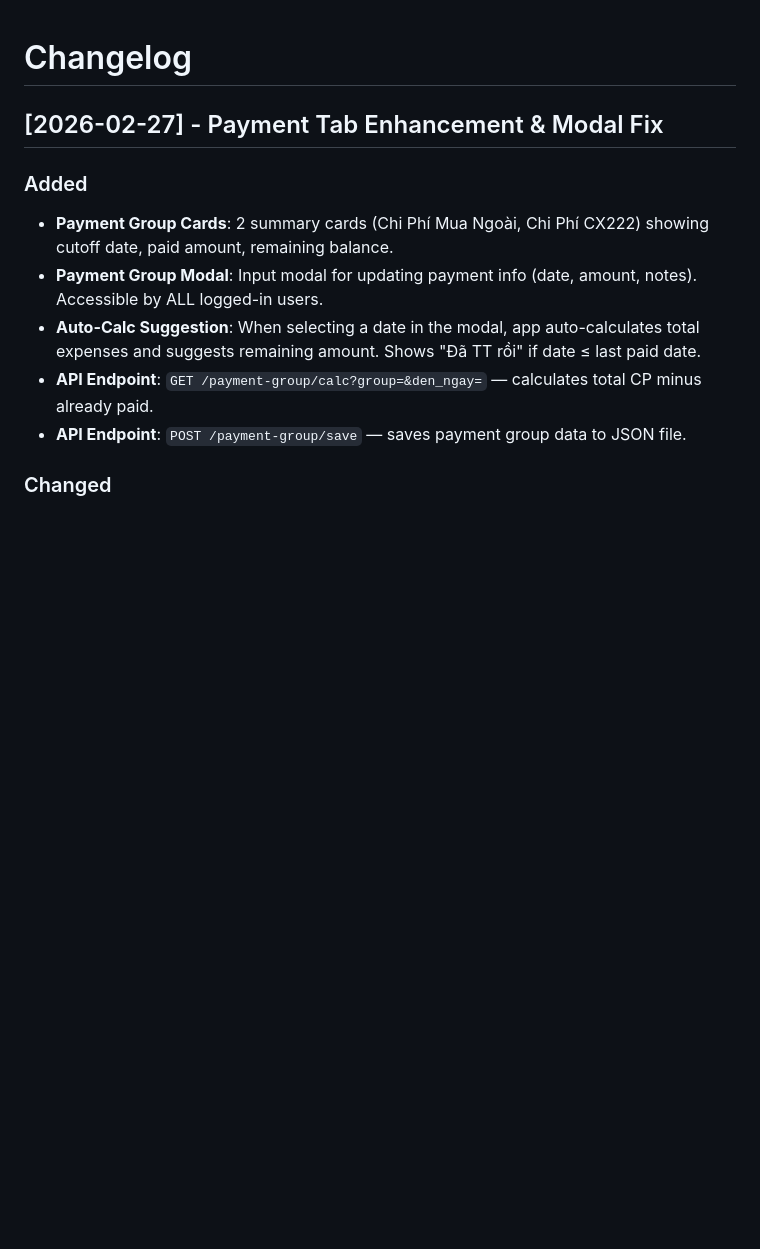
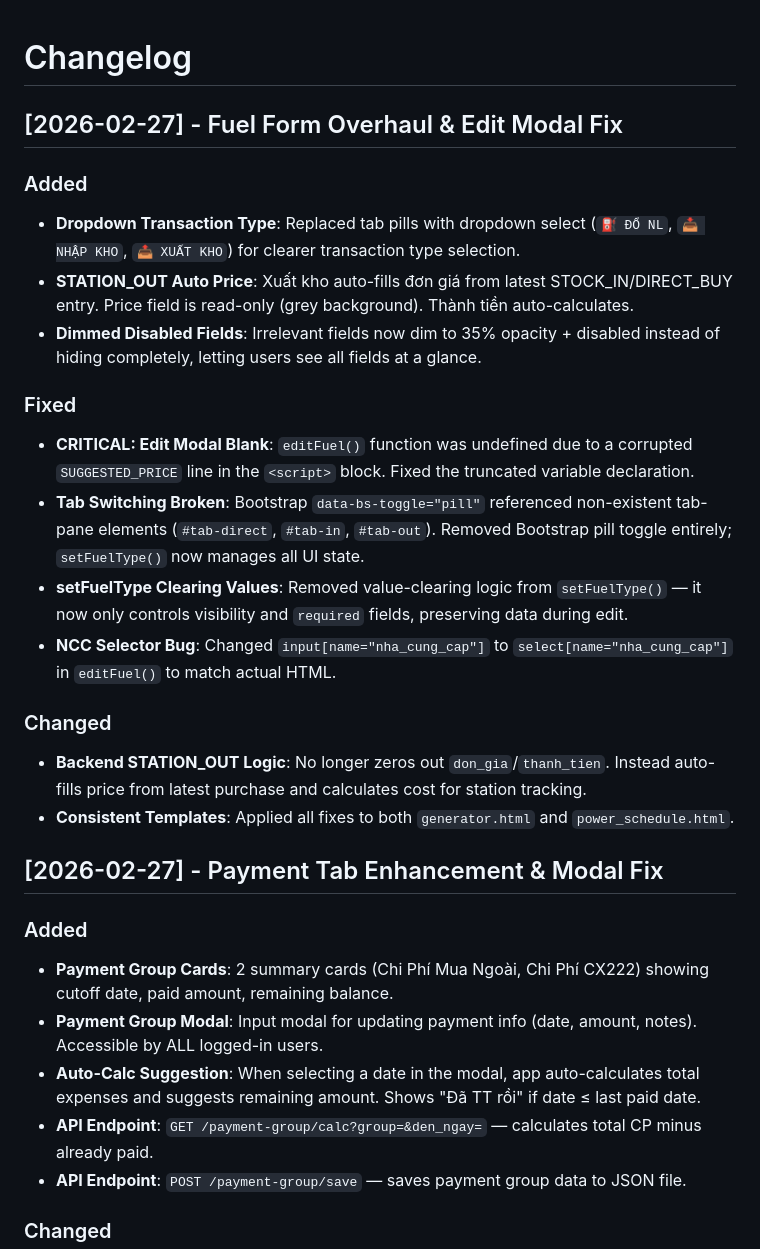
Before and after one commit to canglt1985-glitch/Generator, a Markdown page: CHANGELOG.md, the part around the change. Rendered like a GitHub page; blank space fills up the shorter version.

Commit message:
docs: update CHANGELOG for fuel form overhaul session

```diff
--- a/CHANGELOG.md
+++ b/CHANGELOG.md
@@ -1,4 +1,20 @@
 # Changelog
+
+## [2026-02-27] - Fuel Form Overhaul & Edit Modal Fix
+### Added
+- **Dropdown Transaction Type**: Replaced tab pills with dropdown select (`⛽ ĐỔ NL`, `📥 NHẬP KHO`, `📤 XUẤT KHO`) for clearer transaction type selection.
+- **STATION_OUT Auto Price**: Xuất kho auto-fills đơn giá from latest STOCK_IN/DIRECT_BUY entry. Price field is read-only (grey background). Thành tiền auto-calculates.
+- **Dimmed Disabled Fields**: Irrelevant fields now dim to 35% opacity + disabled instead of hiding completely, letting users see all fields at a glance.
+
+### Fixed
+- **CRITICAL: Edit Modal Blank**: `editFuel()` function was undefined due to a corrupted `SUGGESTED_PRICE` line in the `<script>` block. Fixed the truncated variable declaration.
+- **Tab Switching Broken**: Bootstrap `data-bs-toggle="pill"` referenced non-existent tab-pane elements (`#tab-direct`, `#tab-in`, `#tab-out`). Removed Bootstrap pill toggle entirely; `setFuelType()` now manages all UI state.
+- **setFuelType Clearing Values**: Removed value-clearing logic from `setFuelType()` — it now only controls visibility and `required` fields, preserving data during edit.
+- **NCC Selector Bug**: Changed `input[name="nha_cung_cap"]` to `select[name="nha_cung_cap"]` in `editFuel()` to match actual HTML.
+
+### Changed
+- **Backend STATION_OUT Logic**: No longer zeros out `don_gia`/`thanh_tien`. Instead auto-fills price from latest purchase and calculates cost for station tracking.
+- **Consistent Templates**: Applied all fixes to both `generator.html` and `power_schedule.html`.
 
 ## [2026-02-27] - Payment Tab Enhancement & Modal Fix
 ### Added
```
